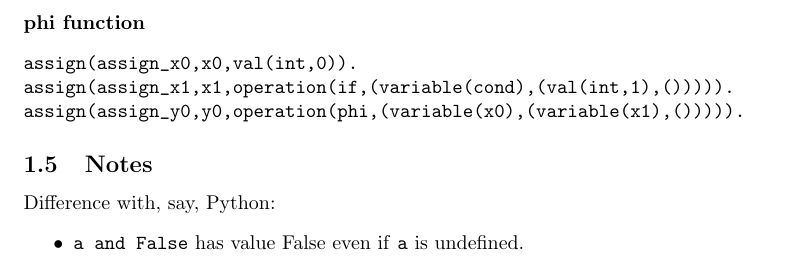
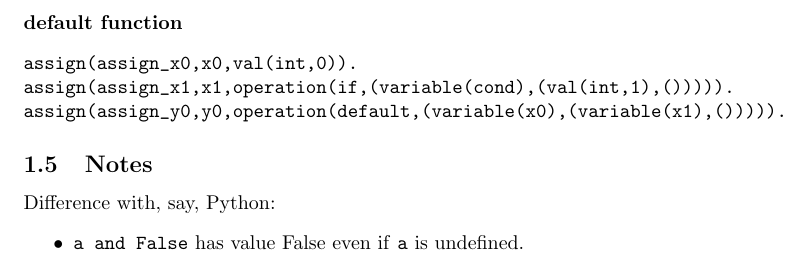
Before and after one commit to potassco/constraint-handler, a LaTeX document (docs/fact-format/fact-format-main.tex, which reads docs/fact-format/fact-format.tex): part of page 4 of 4, cut so that both start at the same text. Compiled offline with pdfLaTeX.

Commit message:
Rename phi operator to default.

```diff
--- a/docs/fact-format/fact-format.tex
+++ b/docs/fact-format/fact-format.tex
@@ -153,12 +153,12 @@ ensure(c1,operation(eq,
                    ()))))
 \end{verbatim}
 
-\paragraph{phi function}
+\paragraph{default function}
 
 \begin{verbatim}
 assign(assign_x0,x0,val(int,0)).
 assign(assign_x1,x1,operation(if,(variable(cond),(val(int,1),())))).
-assign(assign_y0,y0,operation(phi,(variable(x0),(variable(x1),())))).
+assign(assign_y0,y0,operation(default,(variable(x0),(variable(x1),())))).
 \end{verbatim}
 
 %% \subsection{Semantices}
```
Also changed, not shown: docs/fact-format/fact-format.tex (2 more changed lines), 5 other files.
